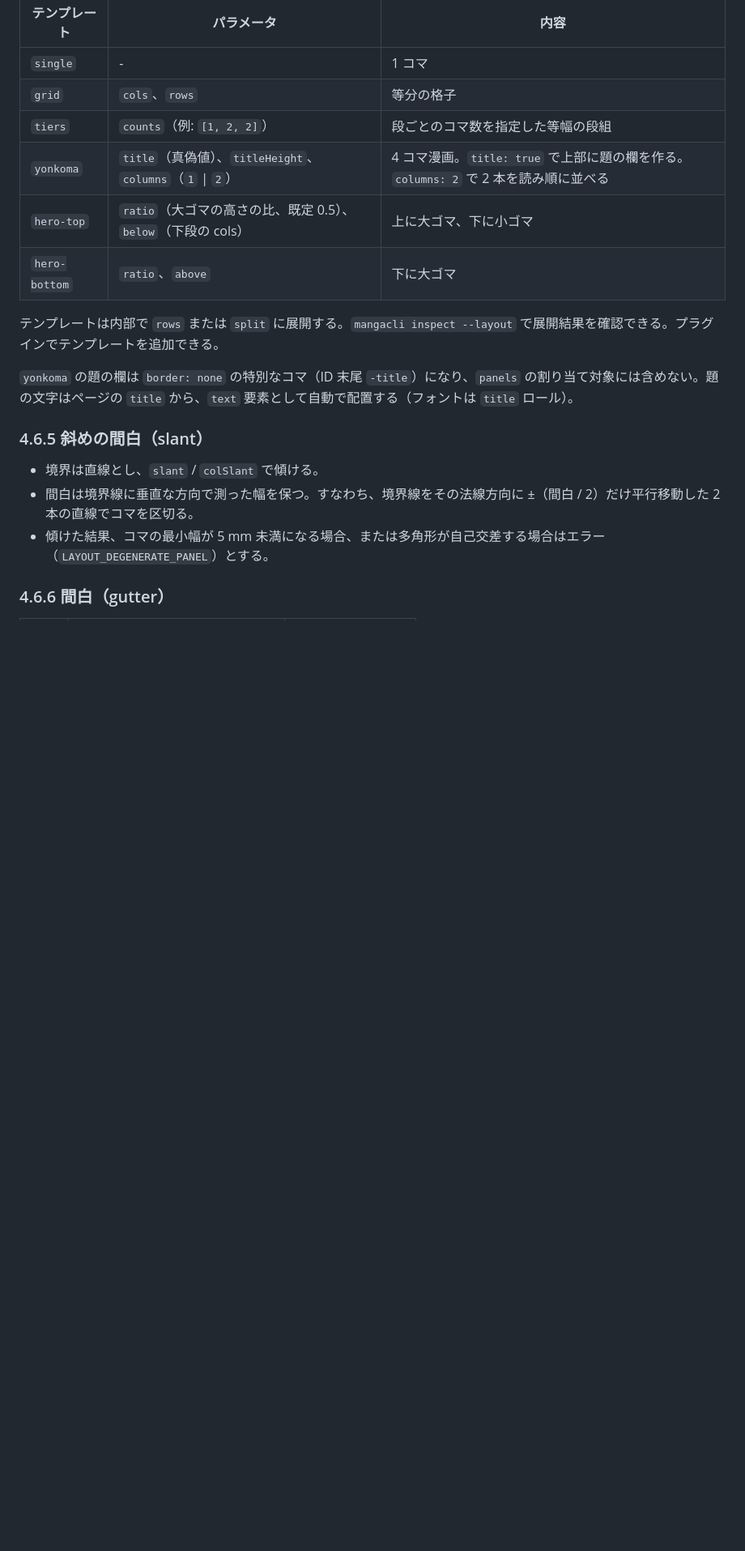
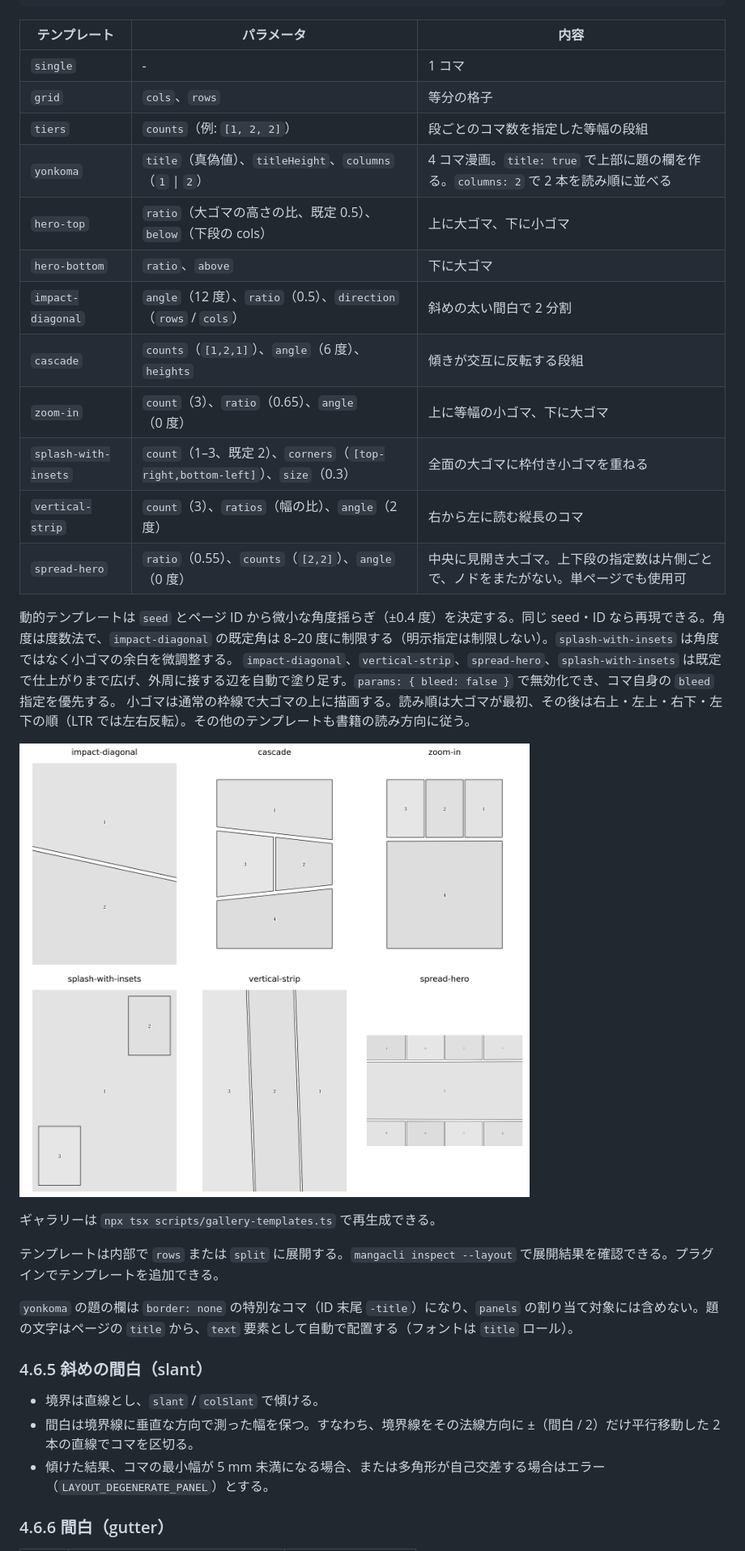
Before and after one commit to uakihir0/mangacli, a Markdown page: docs/04-pages-and-panels.md, the part around the change. Shown at 81% size. Drawn GitHub-style; pictures changed too: docs/images/gallery-templates.png (added); blank space fills up the shorter version.

```diff
--- a/docs/04-pages-and-panels.md
+++ b/docs/04-pages-and-panels.md
@@ -255,6 +255,20 @@ layout:
 | `yonkoma` | `title`（真偽値）、`titleHeight`、`columns`（`1` \| `2`） | 4 コマ漫画。`title: true` で上部に題の欄を作る。`columns: 2` で 2 本を読み順に並べる |
 | `hero-top` | `ratio`（大ゴマの高さの比、既定 0.5）、`below`（下段の cols） | 上に大ゴマ、下に小ゴマ |
 | `hero-bottom` | `ratio`、`above` | 下に大ゴマ |
+| `impact-diagonal` | `angle`（12 度）、`ratio`（0.5）、`direction`（`rows` / `cols`） | 斜めの太い間白で 2 分割 |
+| `cascade` | `counts`（`[1,2,1]`）、`angle`（6 度）、`heights` | 傾きが交互に反転する段組 |
+| `zoom-in` | `count`（3）、`ratio`（0.65）、`angle`（0 度） | 上に等幅の小ゴマ、下に大ゴマ |
+| `splash-with-insets` | `count`（1–3、既定 2）、`corners`（`[top-right,bottom-left]`）、`size`（0.3） | 全面の大ゴマに枠付き小ゴマを重ねる |
+| `vertical-strip` | `count`（3）、`ratios`（幅の比）、`angle`（2 度） | 右から左に読む縦長のコマ |
+| `spread-hero` | `ratio`（0.55）、`counts`（`[2,2]`）、`angle`（0 度） | 中央に見開き大ゴマ。上下段の指定数は片側ごとで、ノドをまたがない。単ページでも使用可 |
+
+動的テンプレートは `seed` とページ ID から微小な角度揺らぎ（±0.4 度）を決定する。同じ seed・ID なら再現できる。角度は度数法で、`impact-diagonal` の既定角は 8–20 度に制限する（明示指定は制限しない）。`splash-with-insets` は角度ではなく小ゴマの余白を微調整する。
+`impact-diagonal`、`vertical-strip`、`spread-hero`、`splash-with-insets` は既定で仕上がりまで広げ、外周に接する辺を自動で塗り足す。`params: { bleed: false }` で無効化でき、コマ自身の `bleed` 指定を優先する。
+小ゴマは通常の枠線で大ゴマの上に描画する。読み順は大ゴマが最初、その後は右上・左上・右下・左下の順（LTR では左右反転）。その他のテンプレートも書籍の読み方向に従う。
+
+![動的テンプレート一覧](images/gallery-templates.png)
+
+ギャラリーは `npx tsx scripts/gallery-templates.ts` で再生成できる。
 
 テンプレートは内部で `rows` または `split` に展開する。`mangacli inspect --layout` で展開結果を確認できる。プラグインでテンプレートを追加できる。
 
```
Also changed, not shown: 3 other files.
